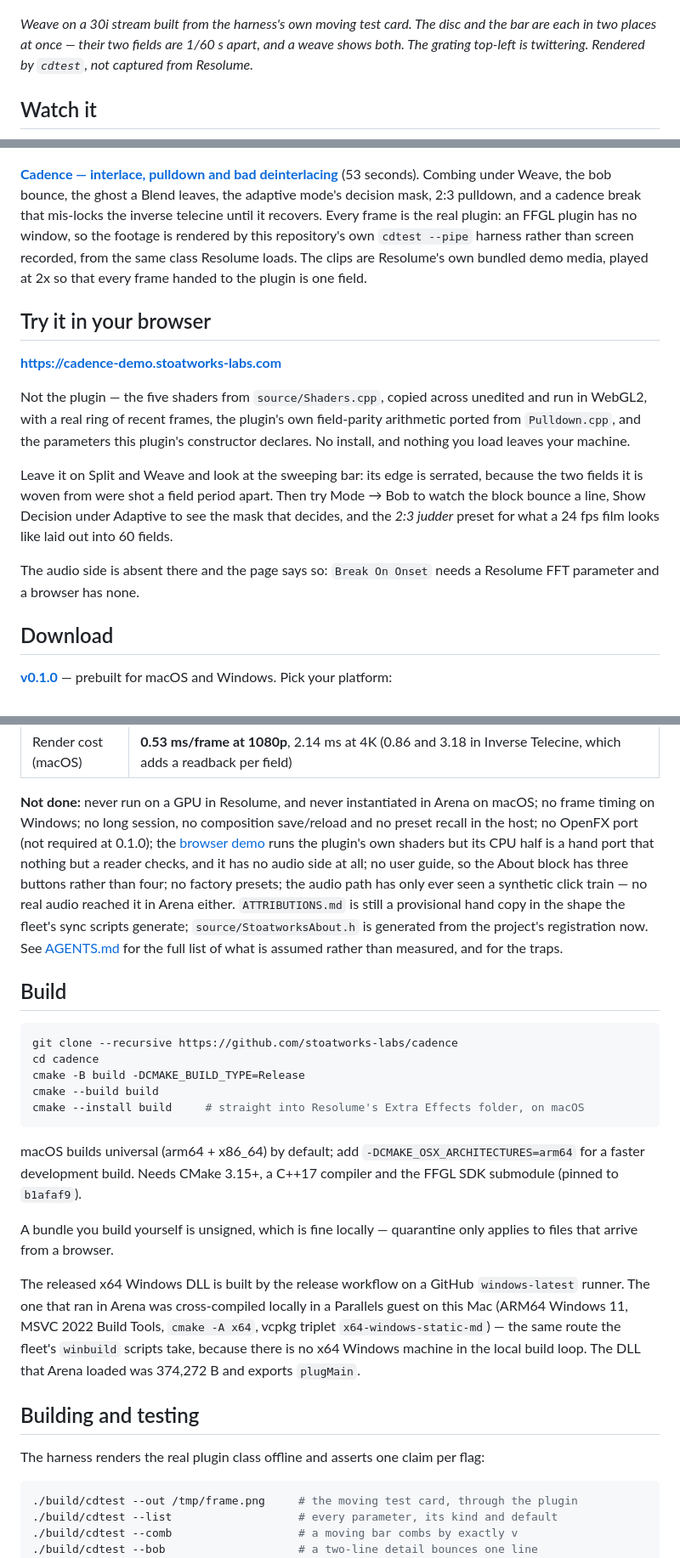
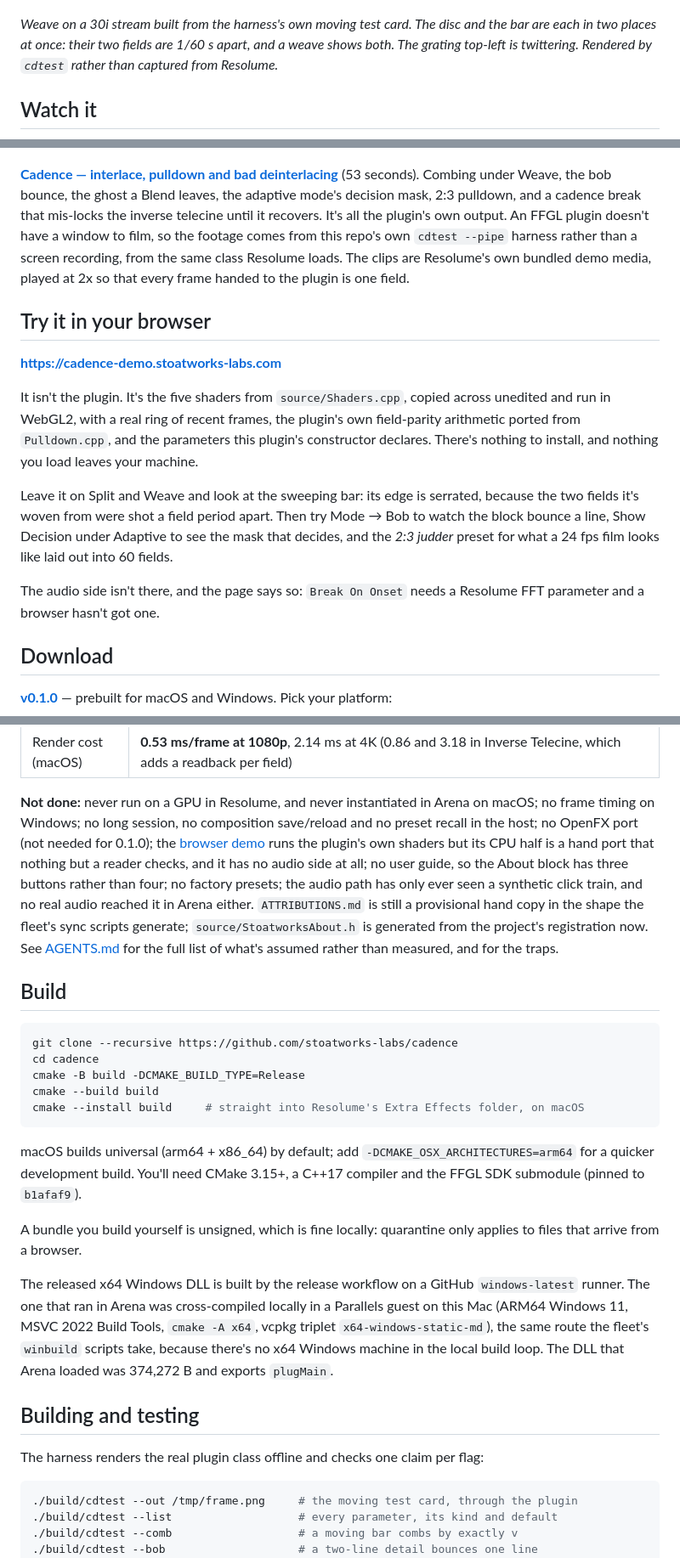
Before and after one commit to stoatworks-labs/cadence, a Markdown page: README.md, 3 parts joined by grey strips. Shown at 85% size. Rendered like a GitHub page.

````diff
--- a/README.md
+++ b/README.md
@@ -20,9 +20,9 @@ effect for [Resolume](https://resolume.com) Arena and Avenue.
 ![A weave on moving material: the disc and the bar each in two places at once, one field period apart](docs/hero.png)
 
 *Weave on a 30i stream built from the harness's own moving test card. The disc
-and the bar are each in two places at once — their two fields are 1/60 s apart,
-and a weave shows both. The grating top-left is twittering. Rendered by `cdtest`,
-not captured from Resolume.*
+and the bar are each in two places at once: their two fields are 1/60 s apart,
+and a weave shows both. The grating top-left is twittering. Rendered by `cdtest`
+rather than captured from Resolume.*
 
 ## Watch it
 
@@ -31,9 +31,9 @@ not captured from Resolume.*
 [**Cadence — interlace, pulldown and bad deinterlacing**](https://www.youtube.com/watch?v=iJNUAEDmrjA)
 (53 seconds). Combing under Weave, the bob bounce, the ghost a Blend leaves, the
 adaptive mode's decision mask, 2:3 pulldown, and a cadence break that mis-locks
-the inverse telecine until it recovers. Every frame is the real plugin: an FFGL
-plugin has no window, so the footage is rendered by this repository's own
-`cdtest --pipe` harness rather than screen recorded, from the same class
+the inverse telecine until it recovers. It's all the plugin's own output. An FFGL
+plugin doesn't have a window to film, so the footage comes from this repo's own
+`cdtest --pipe` harness rather than a screen recording, from the same class
 Resolume loads. The clips are Resolume's own bundled demo media, played at 2x so
 that every frame handed to the plugin is one field.
 
@@ -41,20 +41,20 @@ that every frame handed to the plugin is one field.
 
 **<https://cadence-demo.stoatworks-labs.com>**
 
-Not the plugin — the five shaders from `source/Shaders.cpp`, copied across
+It isn't the plugin. It's the five shaders from `source/Shaders.cpp`, copied across
 unedited and run in WebGL2, with a real ring of recent frames, the plugin's own
 field-parity arithmetic ported from `Pulldown.cpp`, and the parameters this
-plugin's constructor declares. No install, and nothing you load leaves your
-machine.
+plugin's constructor declares. There's nothing to install, and nothing you load
+leaves your machine.
 
 Leave it on Split and Weave and look at the sweeping bar: its edge is serrated,
-because the two fields it is woven from were shot a field period apart. Then try
+because the two fields it's woven from were shot a field period apart. Then try
 Mode → Bob to watch the block bounce a line, Show Decision under Adaptive to see
 the mask that decides, and the *2:3 judder* preset for what a 24 fps film looks
 like laid out into 60 fields.
 
-The audio side is absent there and the page says so: `Break On Onset` needs a
-Resolume FFT parameter and a browser has none.
+The audio side isn't there, and the page says so: `Break On Onset` needs a
+Resolume FFT parameter and a browser hasn't got one.
 
 <!-- downloads:start -->
 
@@ -183,15 +184,15 @@ about twelve seconds.
 
 **Not done:** never run on a GPU in Resolume, and never instantiated in Arena on
 macOS; no frame timing on Windows; no long session, no composition save/reload
-and no preset recall in the host; no OpenFX port (not required at 0.1.0); the
+and no preset recall in the host; no OpenFX port (not needed for 0.1.0); the
 [browser demo](https://cadence-demo.stoatworks-labs.com) runs the plugin's own
 shaders but its CPU half is a hand port that nothing but a reader checks, and it
 has no audio side at all; no user guide, so the About block has three buttons rather
 than four; no factory presets; the audio path has only ever seen a synthetic
-click train — no real audio reached it in Arena either. `ATTRIBUTIONS.md` is
+click train, and no real audio reached it in Arena either. `ATTRIBUTIONS.md` is
 still a provisional hand copy in the shape the fleet's sync scripts generate;
 `source/StoatworksAbout.h` is generated from the project's registration now. See
-[AGENTS.md](AGENTS.md) for the full list of what is assumed rather than measured,
+[AGENTS.md](AGENTS.md) for the full list of what's assumed rather than measured,
 and for the traps.
 
 ## Build
@@ -205,22 +206,22 @@ cmake --install build     # straight into Resolume's Extra Effects folder, on ma
 ```
 
 macOS builds universal (arm64 + x86_64) by default; add
-`-DCMAKE_OSX_ARCHITECTURES=arm64` for a faster development build. Needs CMake
-3.15+, a C++17 compiler and the FFGL SDK submodule (pinned to `b1afaf9`).
+`-DCMAKE_OSX_ARCHITECTURES=arm64` for a quicker development build. You'll need
+CMake 3.15+, a C++17 compiler and the FFGL SDK submodule (pinned to `b1afaf9`).
 
-A bundle you build yourself is unsigned, which is fine locally — quarantine only
+A bundle you build yourself is unsigned, which is fine locally: quarantine only
 applies to files that arrive from a browser.
 
 The released x64 Windows DLL is built by the release workflow on a GitHub
 `windows-latest` runner. The one that ran in Arena was cross-compiled locally in
 a Parallels guest on this Mac (ARM64 Windows 11, MSVC 2022 Build Tools,
-`cmake -A x64`, vcpkg triplet `x64-windows-static-md`) — the same route the
-fleet's `winbuild` scripts take, because there is no x64 Windows machine in the
+`cmake -A x64`, vcpkg triplet `x64-windows-static-md`), the same route the
+fleet's `winbuild` scripts take, because there's no x64 Windows machine in the
 local build loop. The DLL that Arena loaded was 374,272 B and exports `plugMain`.
 
 ## Building and testing
 
-The harness renders the real plugin class offline and asserts one claim per flag:
+The harness renders the real plugin class offline and checks one claim per flag:
 
 ```bash
 ./build/cdtest --out /tmp/frame.png     # the moving test card, through the plugin
````
Also changed, not shown: other parts of README.md (+40 -39 lines).
